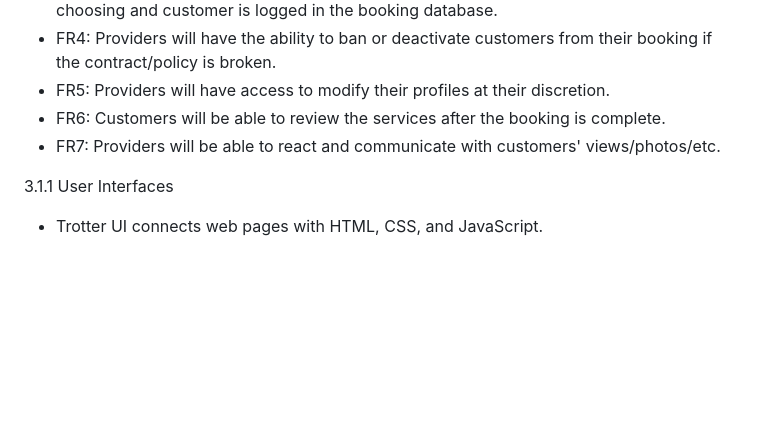
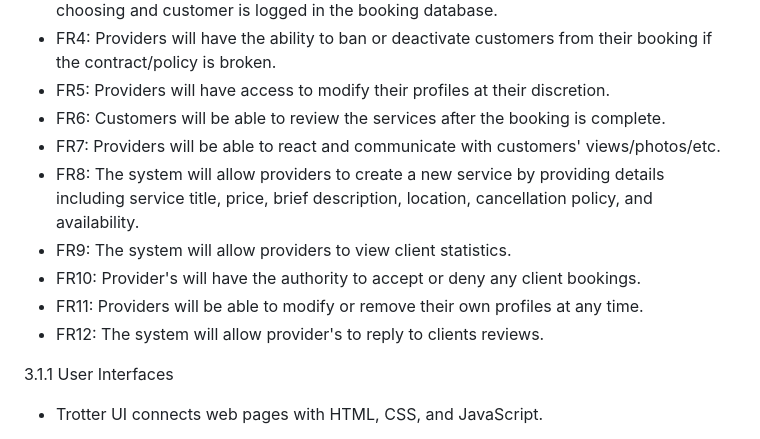
Before and after one commit to Darlenne-M/su25-Group5, a Markdown page: README.md, the part around the change. Rendered like a GitHub page; blank space fills up the shorter version.

```diff
--- a/README.md
+++ b/README.md
@@ -116,6 +116,11 @@ Dependencies
 - FR5: Providers will have access to modify their profiles at their discretion.
 - FR6: Customers will be able to review the services after the booking is complete.
 - FR7: Providers will be able to react and communicate with customers' views/photos/etc.
+- FR8: The system will allow providers to create a new service by providing details including service title, price, brief description, location, cancellation policy, and availability.
+- FR9: The system will allow providers to view client statistics.
+- FR10: Provider's will have the authority to accept or deny any client bookings.
+- FR11: Providers will be able to modify or remove their own profiles at any time.
+- FR12: The system will allow provider's to reply to clients reviews.
 
 3.1.1 User Interfaces
 
```
